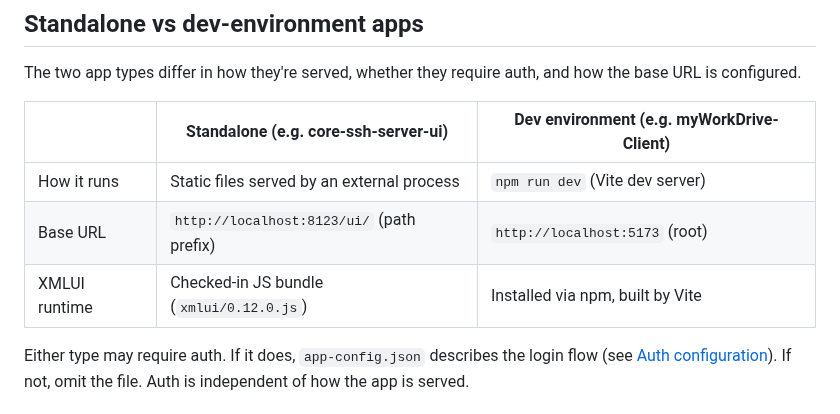
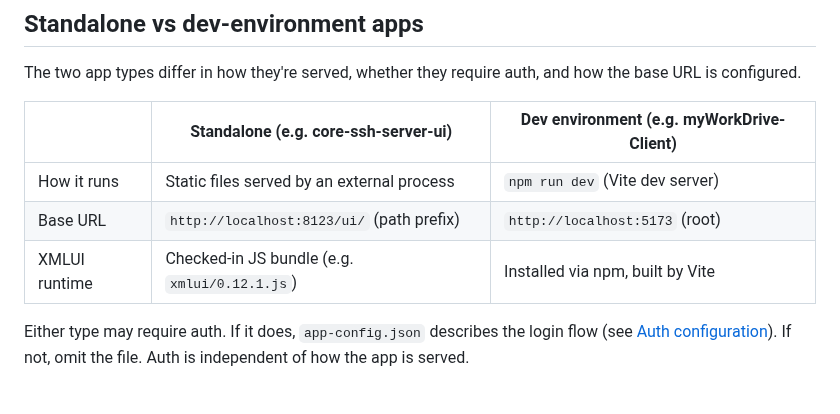
Before and after one commit to xmlui-org/trace-tools, a Markdown page: README.md, the part around the change. GitHub-like rendering.

Commit message:
Update XMLUI bundle example to 0.12.1
Co-Authored-By: Claude Opus 4.6 <noreply@anthropic.com>

```diff
--- a/README.md
+++ b/README.md
@@ -22,7 +22,7 @@ The two app types differ in how they're served, whether they require auth, and h
 |---|---|---|
 | How it runs | Static files served by an external process | `npm run dev` (Vite dev server) |
 | Base URL | `http://localhost:8123/ui/` (path prefix) | `http://localhost:5173` (root) |
-| XMLUI runtime | Checked-in JS bundle (`xmlui/0.12.0.js`) | Installed via npm, built by Vite |
+| XMLUI runtime | Checked-in JS bundle (e.g. `xmlui/0.12.1.js`) | Installed via npm, built by Vite |
 
 Either type may require auth. If it does, `app-config.json` describes the login flow (see [Auth configuration](#auth-configuration)). If not, omit the file. Auth is independent of how the app is served.
 
```
